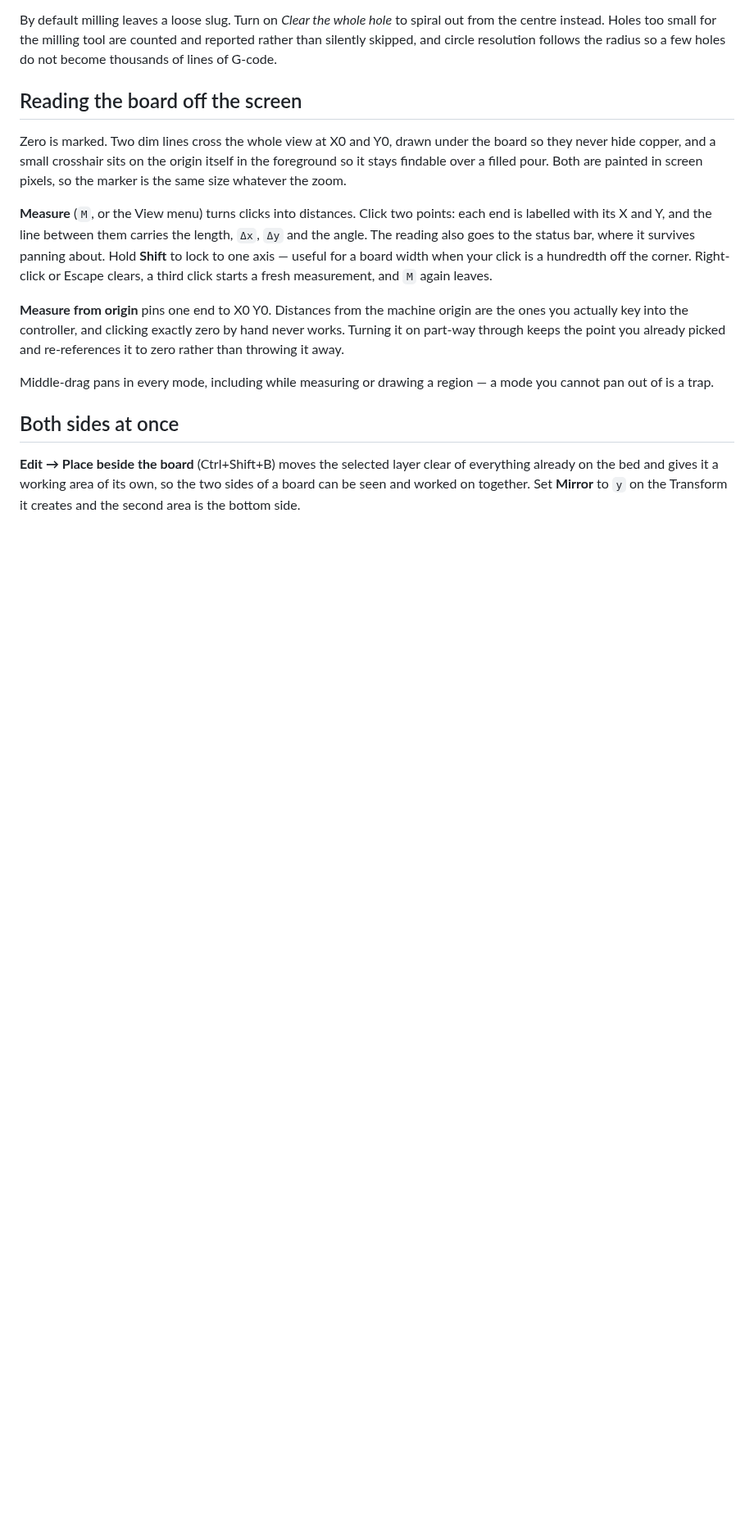
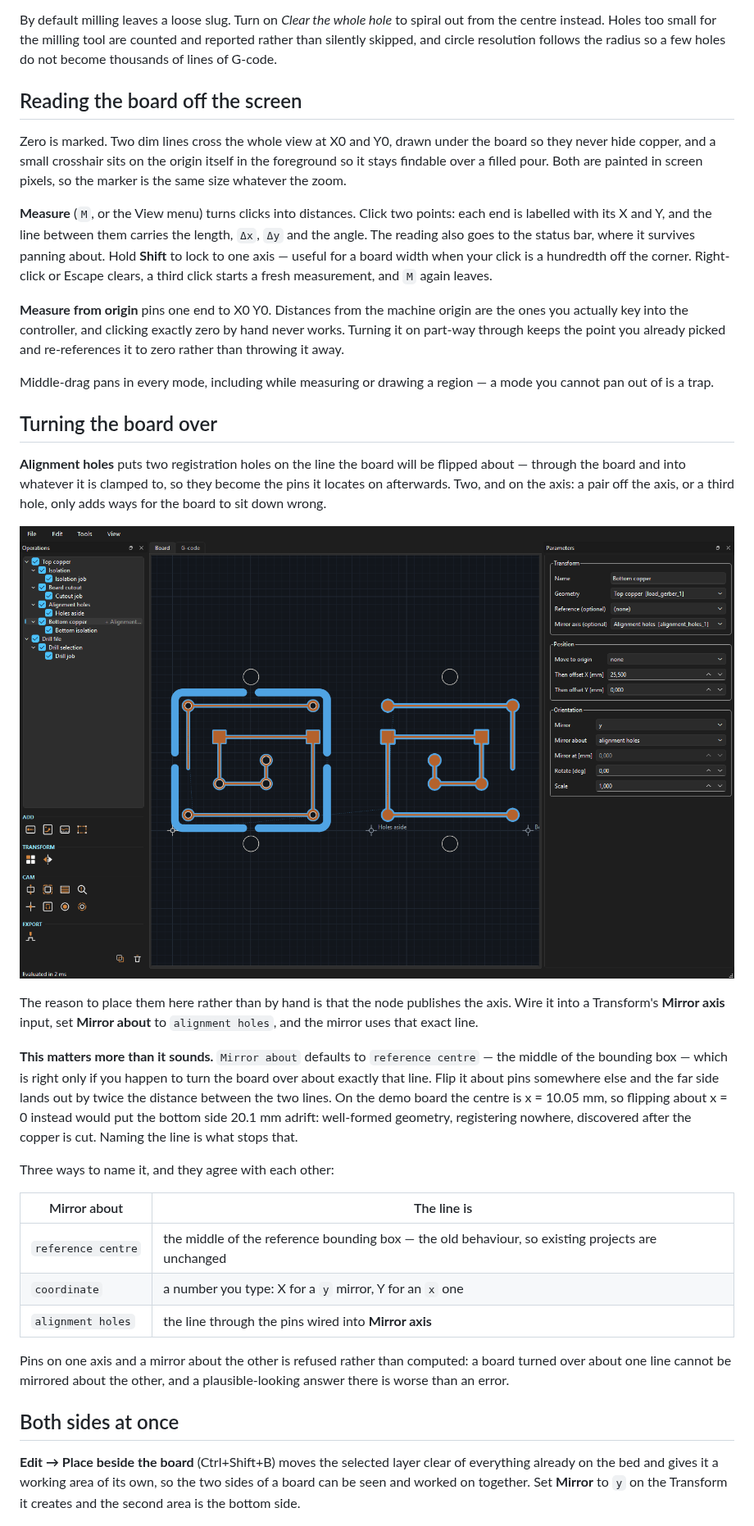
Before and after one commit to FlashLukas/aaltoCAM, a Markdown page: README.md, the part around the change. Shown at 82% size. Drawn GitHub-style; pictures changed too: docs/screenshots/alignment.png (added); blank space fills up the shorter version.

```diff
--- a/README.md
+++ b/README.md
@@ -402,6 +402,39 @@ already picked and re-references it to zero rather than throwing it away.
 Middle-drag pans in every mode, including while measuring or drawing a region
 — a mode you cannot pan out of is a trap.
 
+## Turning the board over
+
+**Alignment holes** puts two registration holes on the line the board will be
+flipped about — through the board and into whatever it is clamped to, so they
+become the pins it locates on afterwards. Two, and on the axis: a pair off the
+axis, or a third hole, only adds ways for the board to sit down wrong.
+
+![Alignment holes on the flip axis, and the bottom side mirrored about them](docs/screenshots/alignment.png)
+
+The reason to place them here rather than by hand is that the node publishes
+the axis. Wire it into a Transform's **Mirror axis** input, set **Mirror about**
+to `alignment holes`, and the mirror uses that exact line.
+
+**This matters more than it sounds.** `Mirror about` defaults to `reference
+centre` — the middle of the bounding box — which is right only if you happen to
+turn the board over about exactly that line. Flip it about pins somewhere else
+and the far side lands out by twice the distance between the two lines. On the
+demo board the centre is x = 10.05 mm, so flipping about x = 0 instead would put
+the bottom side 20.1 mm adrift: well-formed geometry, registering nowhere,
+discovered after the copper is cut. Naming the line is what stops that.
+
+Three ways to name it, and they agree with each other:
+
+| Mirror about | The line is |
+|---|---|
+| `reference centre` | the middle of the reference bounding box — the old behaviour, so existing projects are unchanged |
+| `coordinate` | a number you type: X for a `y` mirror, Y for an `x` one |
+| `alignment holes` | the line through the pins wired into **Mirror axis** |
+
+Pins on one axis and a mirror about the other is refused rather than computed:
+a board turned over about one line cannot be mirrored about the other, and a
+plausible-looking answer there is worse than an error.
+
 ## Both sides at once
 
 **Edit → Place beside the board** (Ctrl+Shift+B) moves the selected layer clear
```
Also changed, not shown: docs/screenshots/board.png, docs/screenshots/gcode.png, docs/screenshots/operations.png, 3 other files.
